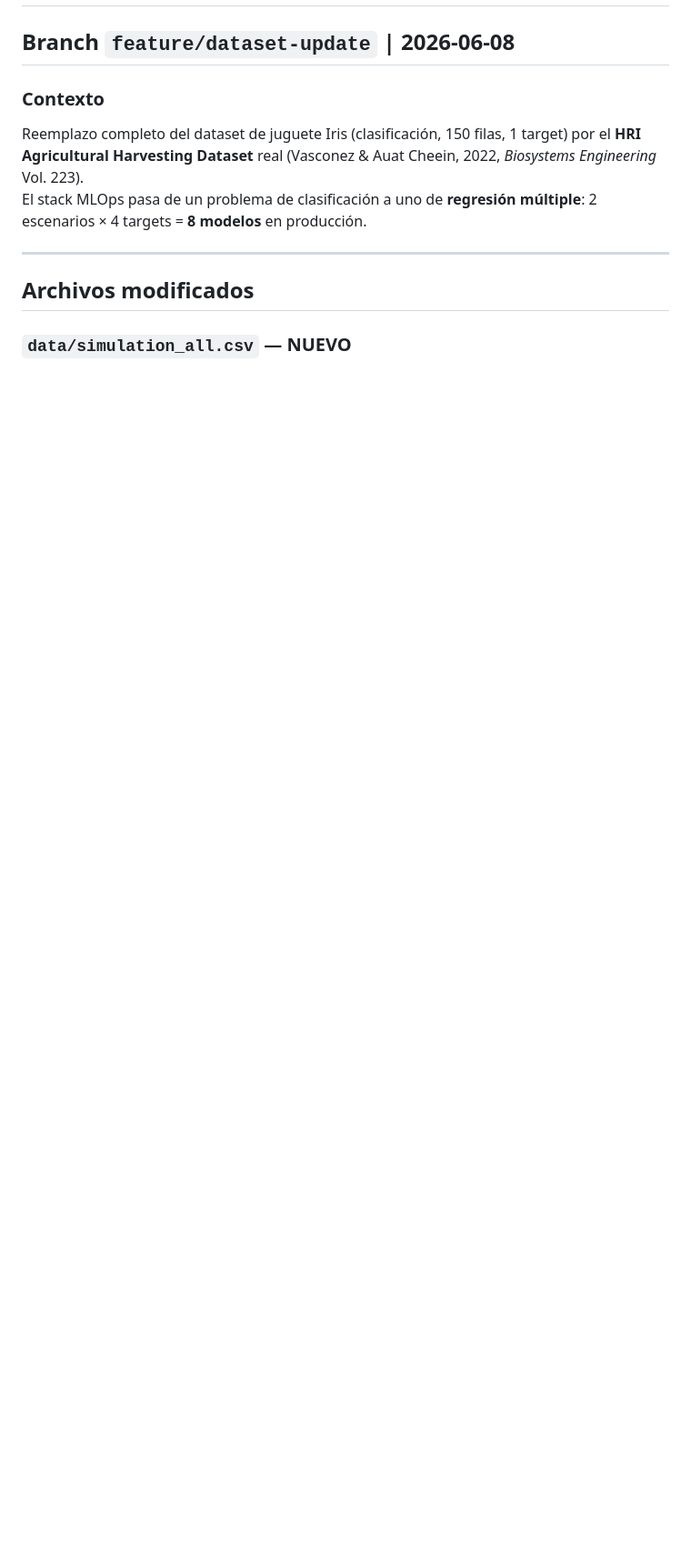
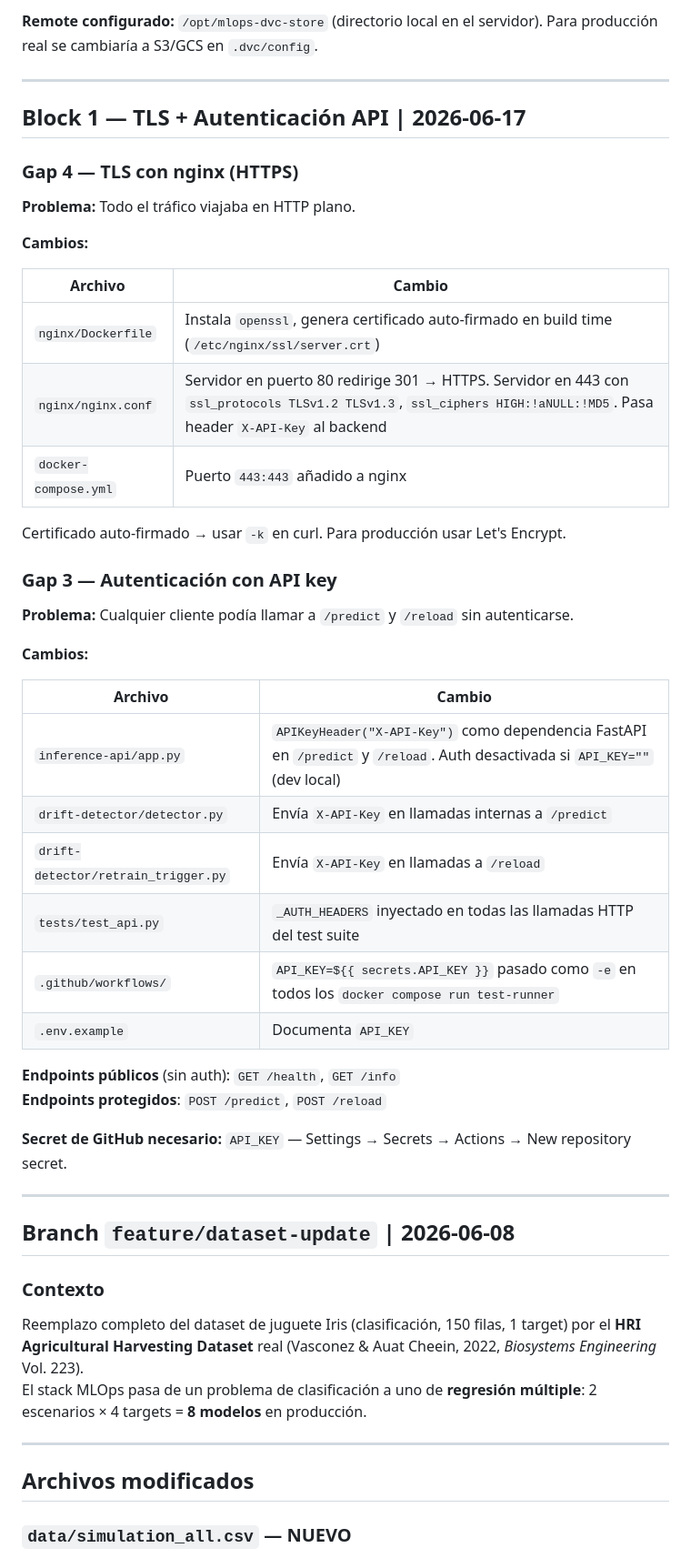
Before and after one commit to Ivan1721/ai-deployment, a Markdown page: mlops-stack/CHANGELOG.md, the part around one of its changes. Shown at 91% size. Drawn GitHub-style; blank space fills up the shorter version.

```diff
--- a/mlops-stack/CHANGELOG.md
+++ b/mlops-stack/CHANGELOG.md
@@ -2,3 +60,44 @@
+**Remote configurado:** `/opt/mlops-dvc-store` (directorio local en el servidor). Para producción real se cambiaría a S3/GCS en `.dvc/config`.
+
+---
+
+## Block 1 — TLS + Autenticación API  |  2026-06-17
+
+### Gap 4 — TLS con nginx (HTTPS)
+
+**Problema:** Todo el tráfico viajaba en HTTP plano.
+
+**Cambios:**
+
+| Archivo | Cambio |
+|---|---|
+| `nginx/Dockerfile` | Instala `openssl`, genera certificado auto-firmado en build time (`/etc/nginx/ssl/server.crt`) |
+| `nginx/nginx.conf` | Servidor en puerto 80 redirige 301 → HTTPS. Servidor en 443 con `ssl_protocols TLSv1.2 TLSv1.3`, `ssl_ciphers HIGH:!aNULL:!MD5`. Pasa header `X-API-Key` al backend |
+| `docker-compose.yml` | Puerto `443:443` añadido a nginx |
+
+Certificado auto-firmado → usar `-k` en curl. Para producción usar Let's Encrypt.
+
+### Gap 3 — Autenticación con API key
+
+**Problema:** Cualquier cliente podía llamar a `/predict` y `/reload` sin autenticarse.
+
+**Cambios:**
+
+| Archivo | Cambio |
+|---|---|
+| `inference-api/app.py` | `APIKeyHeader("X-API-Key")` como dependencia FastAPI en `/predict` y `/reload`. Auth desactivada si `API_KEY=""` (dev local) |
+| `drift-detector/detector.py` | Envía `X-API-Key` en llamadas internas a `/predict` |
+| `drift-detector/retrain_trigger.py` | Envía `X-API-Key` en llamadas a `/reload` |
+| `tests/test_api.py` | `_AUTH_HEADERS` inyectado en todas las llamadas HTTP del test suite |
+| `.github/workflows/` | `API_KEY=${{ secrets.API_KEY }}` pasado como `-e` en todos los `docker compose run test-runner` |
+| `.env.example` | Documenta `API_KEY` |
+
+**Endpoints públicos** (sin auth): `GET /health`, `GET /info`
+**Endpoints protegidos**: `POST /predict`, `POST /reload`
+
+**Secret de GitHub necesario:** `API_KEY` — Settings → Secrets → Actions → New repository secret.
+
+---
 
 ## Branch `feature/dataset-update`  |  2026-06-08
 
```
Also changed, not shown: other parts of mlops-stack/CHANGELOG.md (+62 -2 lines), mlops-stack/CLAUDE.md (+14 -6 lines).
